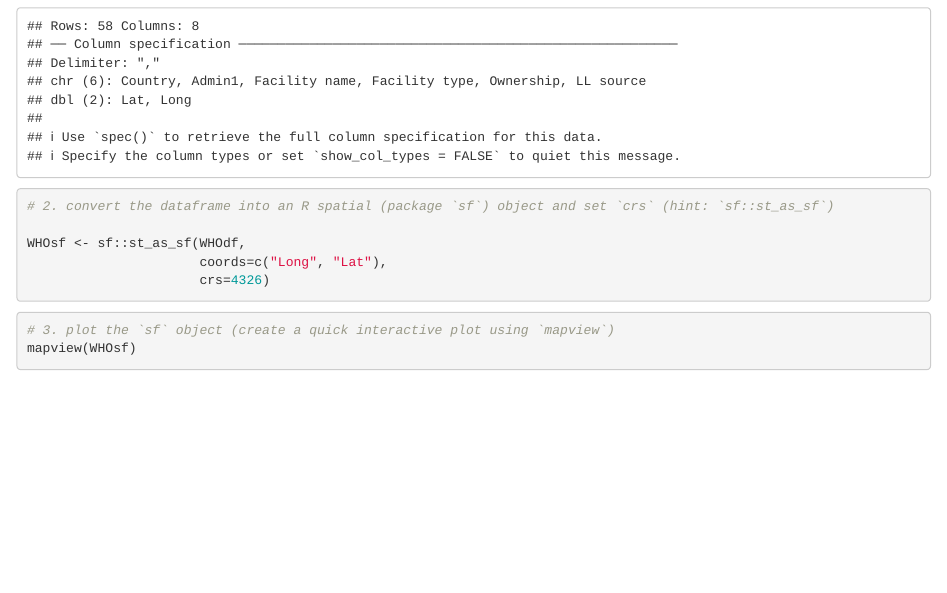
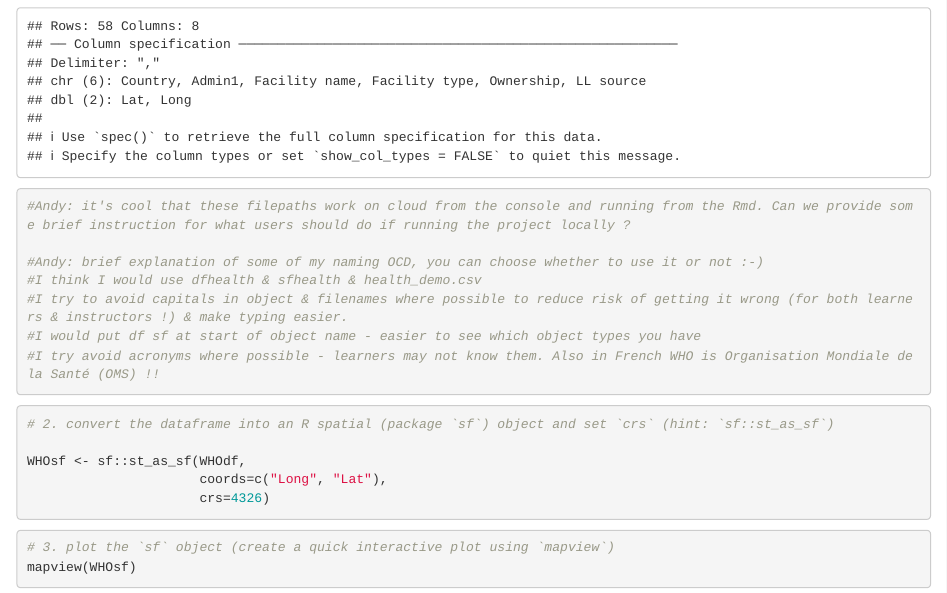
Before and after one commit to afrimapr/useR2021_tutorial, an R Markdown document (english/for_learners/tutorials_rmd/3_tutorial_session_three_SOLUTIONS.Rmd): the page in a window 1100 px wide, from 450 px down. Rendered offline with R 4.5, knitr and Pandoc, with nearby package versions; some code elsewhere in the file could not run offline.

Commit message:
move file upload to session3, suggestions on naming

````diff
--- a/english/for_learners/tutorials_rmd/3_tutorial_session_three_SOLUTIONS.Rmd
+++ b/english/for_learners/tutorials_rmd/3_tutorial_session_three_SOLUTIONS.Rmd
@@ -24,6 +24,16 @@ library(afrilearndata)
 
 # 1. read the data file into R (hint: `readr` package; `read_csv`)
 WHOdf <- read_csv("/cloud/project/english/for_learners/data/WHO_Africa_HealthFacilities.csv")
+
+#Andy: it's cool that these filepaths work on cloud from the console and running from the Rmd. Can we provide some brief instruction for what users should do if running the project locally ?
+
+#Andy: brief explanation of some of my naming OCD, you can choose whether to use it or not :-)
+#I think I would use dfhealth & sfhealth & health_demo.csv
+#I try to avoid capitals in object & filenames where possible to reduce risk of getting it wrong (for both learners & instructors !) & make typing easier.
+#I would put df sf at start of object name - easier to see which object types you have
+#I try avoid acronyms where possible - learners may not know them. Also in French WHO is Organisation Mondiale de la Santé (OMS) !!
+
+
 ```
 
 
````
Also changed, not shown: english/for_learners/tutorials_rmd/2_tutorial_session_two.Rmd (+1 -3 lines), english/for_learners/tutorials_rmd/3_tutorial_session_three.Rmd (+6 -1 lines).
